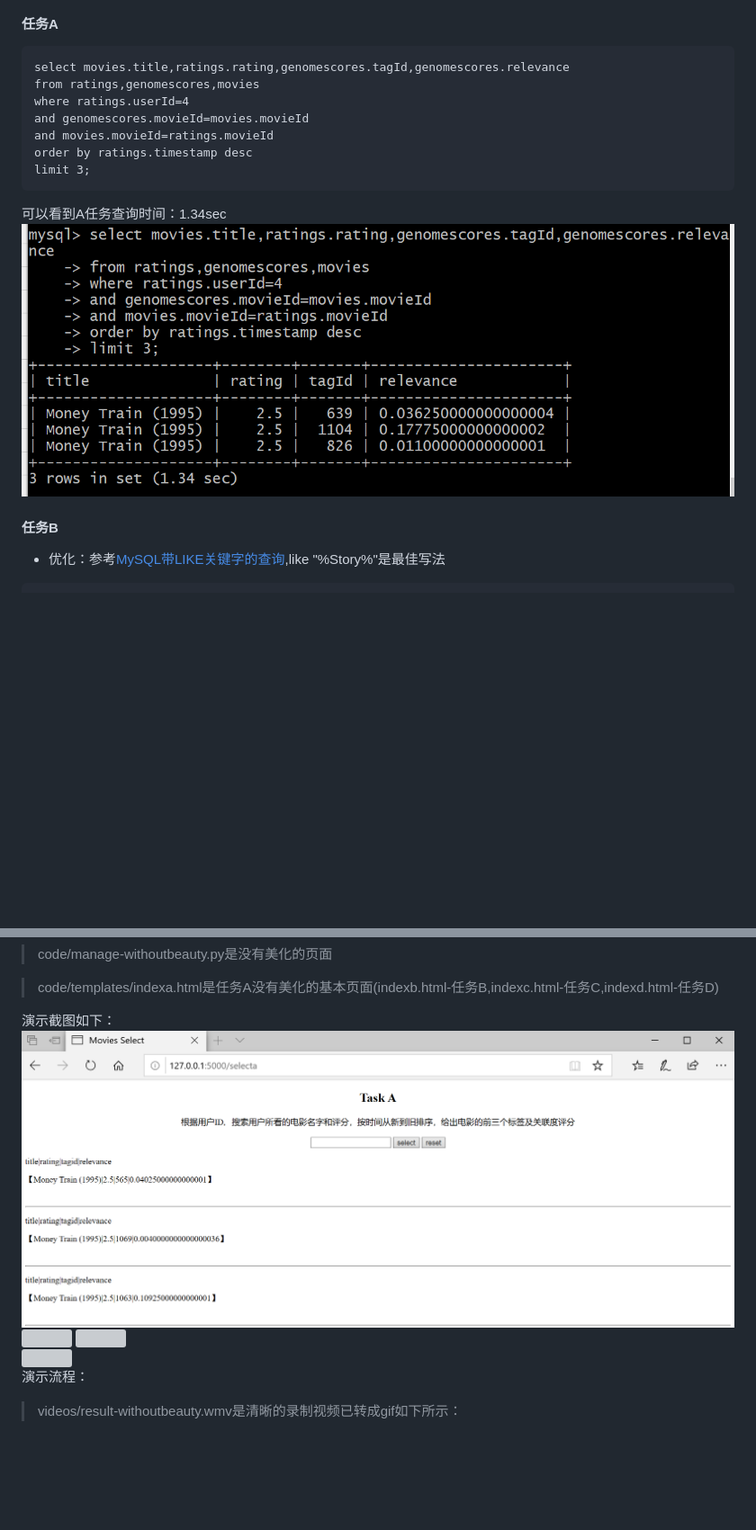
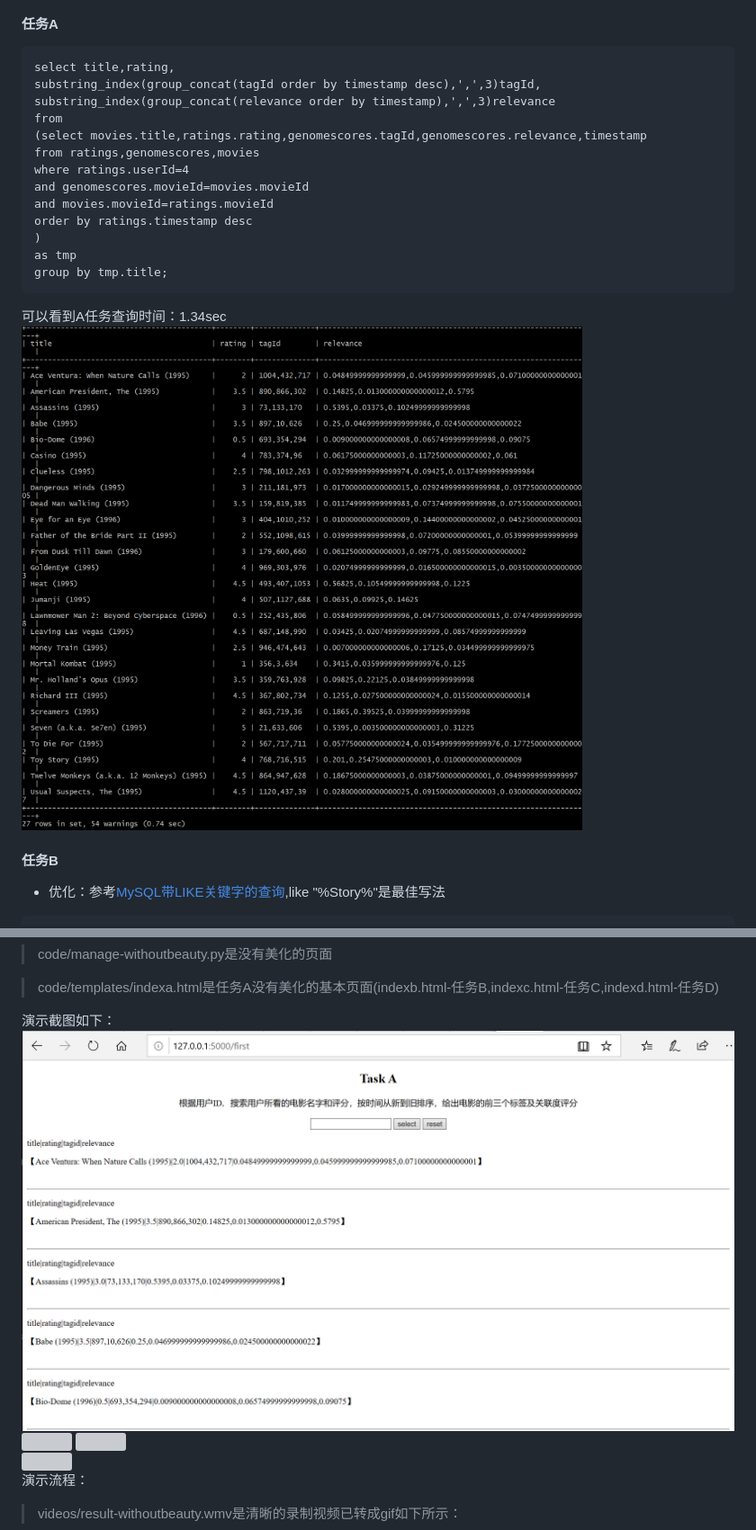
Before and after one commit to Calistamu/advanced-database, a Markdown page: 03-develop-application/README.md, 2 parts joined by grey strips. Shown: that part at 90% size. GitHub-like rendering; pictures changed too: 03-develop-application/images/result-a.png, 03-develop-application/images/select-a.png; blank space fills up the shorter version; grey boxes are pictures that could not be loaded.

````diff
--- a/03-develop-application/README.md
+++ b/03-develop-application/README.md
@@ -212,16 +212,23 @@ MaxNoOfFiredTriggers：The default value of MaxNoOfFiredTriggers is 4000, which
 
 #### 任务A
 ```
-select movies.title,ratings.rating,genomescores.tagId,genomescores.relevance
+select title,rating,
+substring_index(group_concat(tagId order by timestamp desc),',',3)tagId,
+substring_index(group_concat(relevance order by timestamp),',',3)relevance
+from
+(select movies.title,ratings.rating,genomescores.tagId,genomescores.relevance,timestamp
 from ratings,genomescores,movies
 where ratings.userId=4
 and genomescores.movieId=movies.movieId
 and movies.movieId=ratings.movieId
 order by ratings.timestamp desc
-limit 3;
+)
+as tmp
+group by tmp.title;
 ```
 可以看到A任务查询时间：1.34sec
 ![](images/select-a.png)
+
 #### 任务B
 * 优化：参考[MySQL带LIKE关键字的查询](https://blog.csdn.net/nangeali/article/details/74858171),like "%Story%"是最佳写法
 ```
````
Also changed, not shown: other parts of 03-develop-application/README.md (+55 -0 lines), 03-develop-application/images/taska.png, 3 other files.
